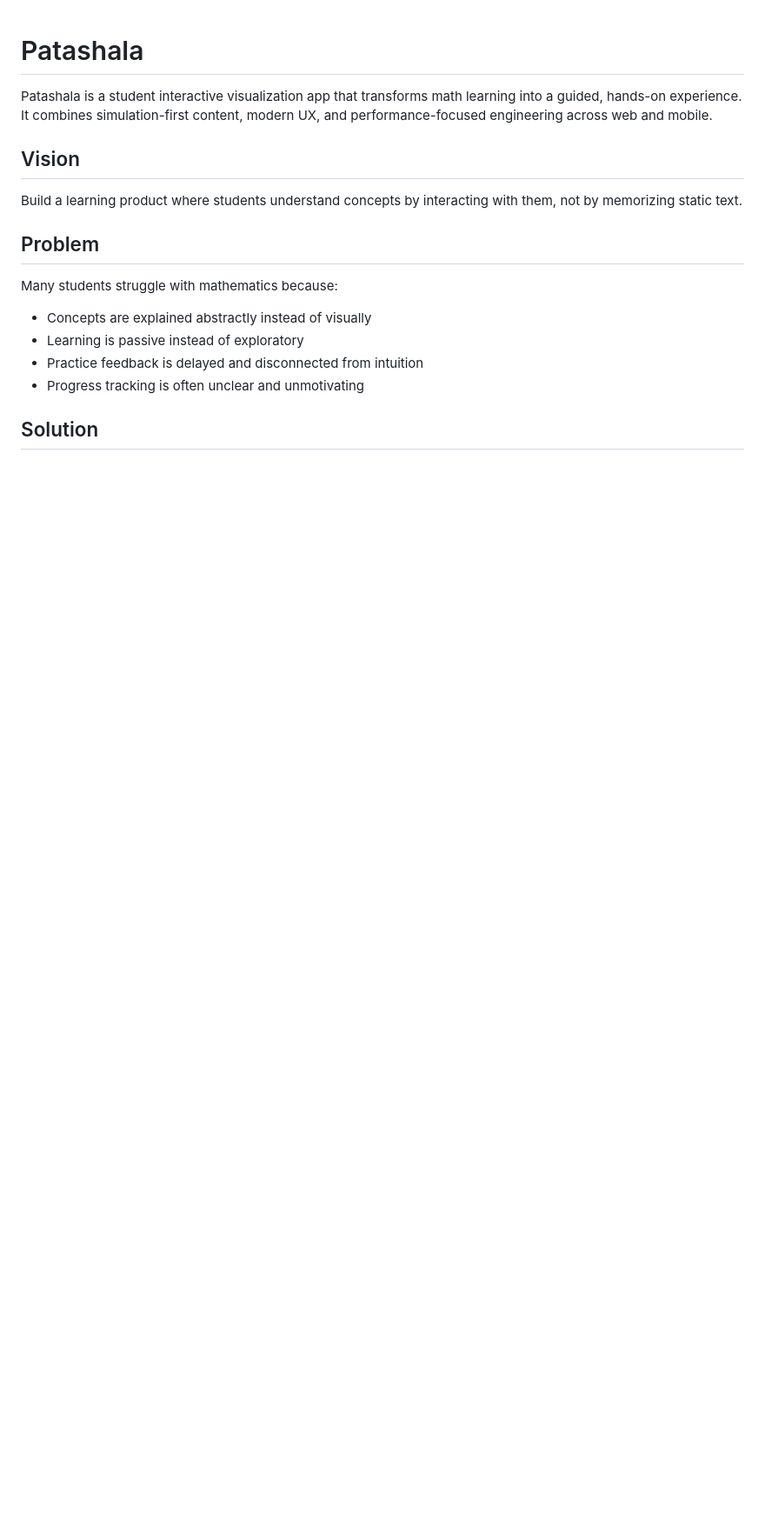
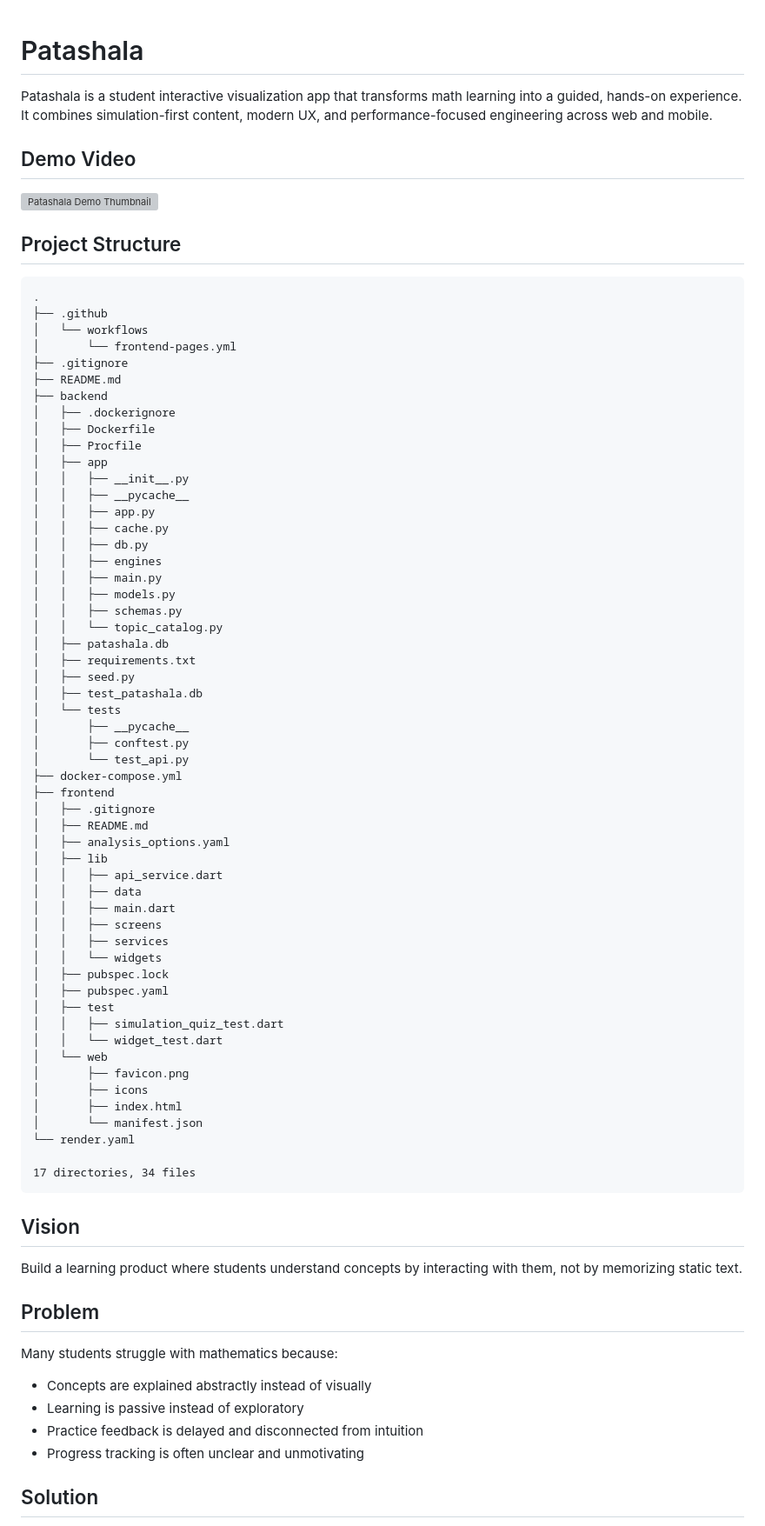
Before and after one commit to sashank33v/patashala, a Markdown page: README.md, the part around the change. Shown at 87% size. Drawn GitHub-style; blank space fills up the shorter version; grey boxes are pictures that could not be loaded.

Commit message:
docs: add tree overview and demo video

````diff
--- a/README.md
+++ b/README.md
@@ -2,6 +2,67 @@
 
 Patashala is a student interactive visualization app that transforms math learning into a guided, hands-on experience.
 It combines simulation-first content, modern UX, and performance-focused engineering across web and mobile.
+
+## Demo Video
+[![Patashala Demo Thumbnail](https://img.youtube.com/vi/i67CCsWdrDo/maxresdefault.jpg)](https://youtu.be/i67CCsWdrDo)
+
+## Project Structure
+```text
+.
+├── .github
+│   └── workflows
+│       └── frontend-pages.yml
+├── .gitignore
+├── README.md
+├── backend
+│   ├── .dockerignore
+│   ├── Dockerfile
+│   ├── Procfile
+│   ├── app
+│   │   ├── __init__.py
+│   │   ├── __pycache__
+│   │   ├── app.py
+│   │   ├── cache.py
+│   │   ├── db.py
+│   │   ├── engines
+│   │   ├── main.py
+│   │   ├── models.py
+│   │   ├── schemas.py
+│   │   └── topic_catalog.py
+│   ├── patashala.db
+│   ├── requirements.txt
+│   ├── seed.py
+│   ├── test_patashala.db
+│   └── tests
+│       ├── __pycache__
+│       ├── conftest.py
+│       └── test_api.py
+├── docker-compose.yml
+├── frontend
+│   ├── .gitignore
+│   ├── README.md
+│   ├── analysis_options.yaml
+│   ├── lib
+│   │   ├── api_service.dart
+│   │   ├── data
+│   │   ├── main.dart
+│   │   ├── screens
+│   │   ├── services
+│   │   └── widgets
+│   ├── pubspec.lock
+│   ├── pubspec.yaml
+│   ├── test
+│   │   ├── simulation_quiz_test.dart
+│   │   └── widget_test.dart
+│   └── web
+│       ├── favicon.png
+│       ├── icons
+│       ├── index.html
+│       └── manifest.json
+└── render.yaml
+
+17 directories, 34 files
+```
 
 ## Vision
 Build a learning product where students understand concepts by interacting with them, not by memorizing static text.
````
